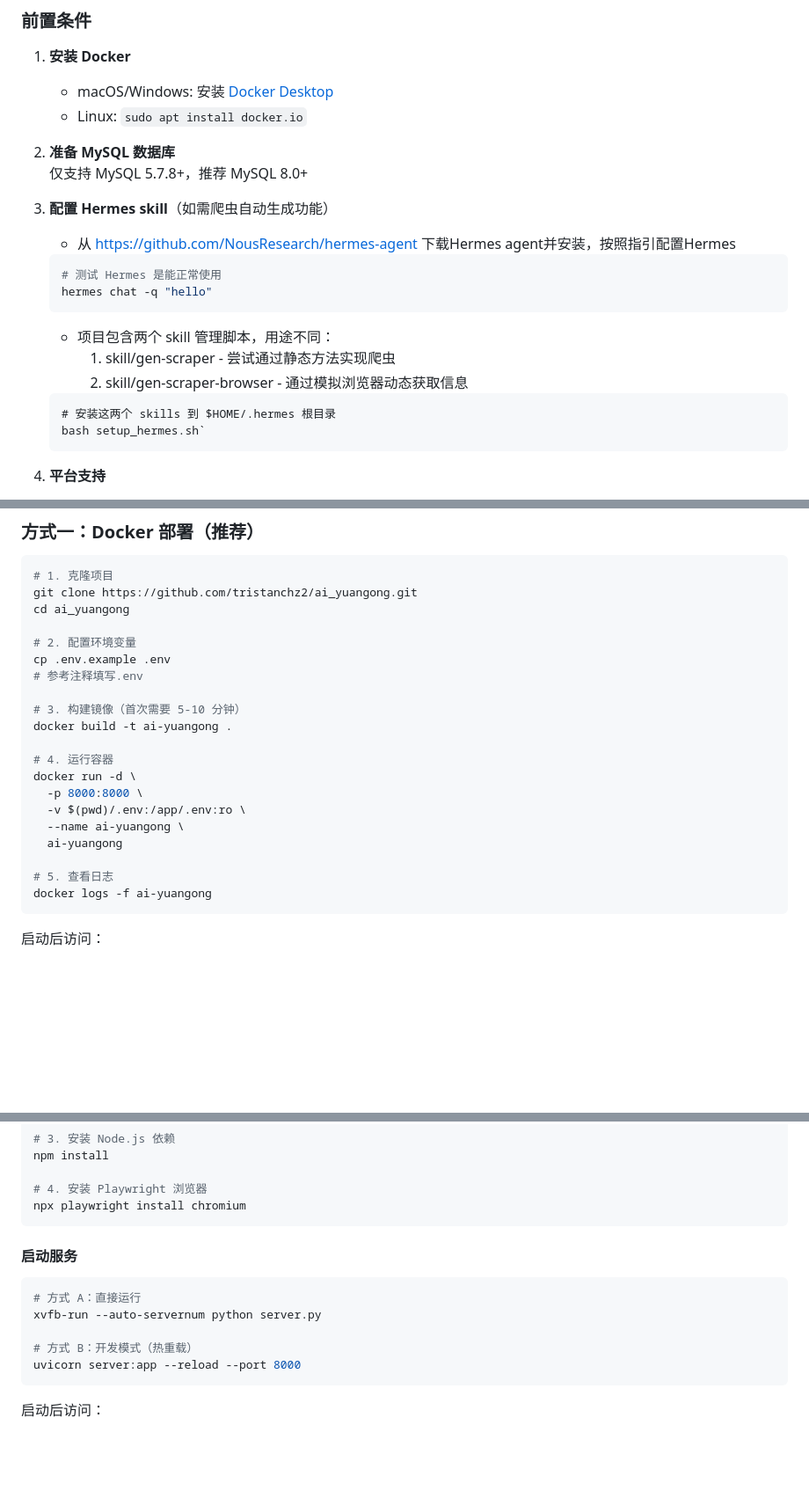
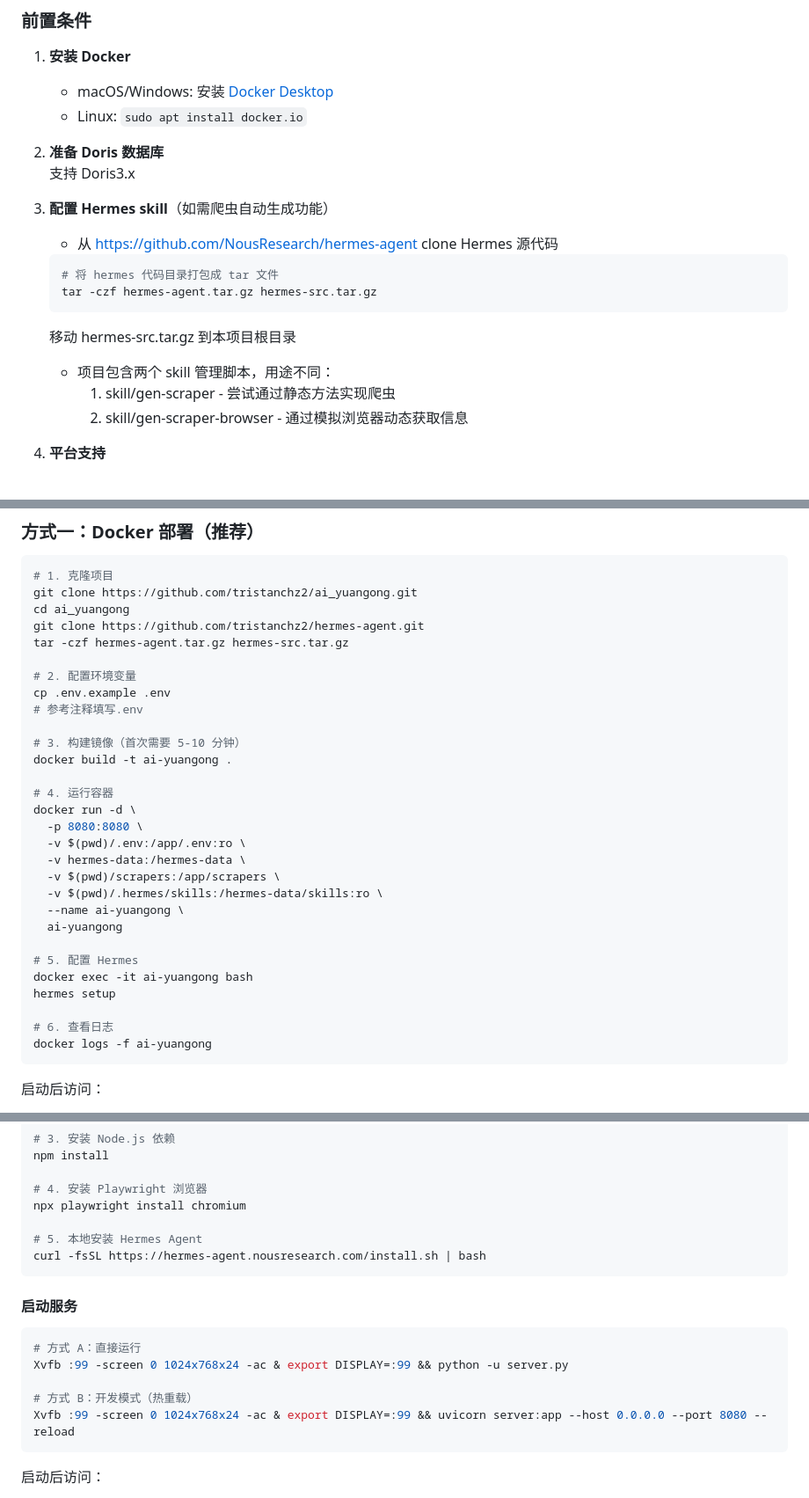
Before and after one commit to tristanchz2/ai_yuangong, a Markdown page: README.md, 3 parts joined by grey strips. Shown at 88% size. Drawn GitHub-style; blank space fills up the shorter version.

Commit message:
doc: update README.md

````diff
--- a/README.md
+++ b/README.md
@@ -44,22 +44,20 @@
    - macOS/Windows: 安装 [Docker Desktop](https://www.docker.com/products/docker-desktop/)
    - Linux: `sudo apt install docker.io`
 
-2. **准备 MySQL 数据库**
-   仅支持 MySQL 5.7.8+，推荐 MySQL 8.0+
+2. **准备 Doris 数据库**
+   支持 Doris3.x
 
 3. **配置 Hermes skill**（如需爬虫自动生成功能）
-   - 从 https://github.com/NousResearch/hermes-agent 下载Hermes agent并安装，按照指引配置Hermes
+   - 从 [https://github.com/NousResearch/hermes-agent](https://github.com/tristanchz2/hermes-agent) clone Hermes 源代码
    ```bash
-   # 测试 Hermes 是能正常使用
-   hermes chat -q "hello"
+   # 将 hermes 代码目录打包成 tar 文件
+   tar -czf hermes-agent.tar.gz hermes-src.tar.gz
    ```
+   移动 hermes-src.tar.gz 到本项目根目录
+
    - 项目包含两个 skill 管理脚本，用途不同：
       1. skill/gen-scraper - 尝试通过静态方法实现爬虫
       2. skill/gen-scraper-browser - 通过模拟浏览器动态获取信息
-   ```
-   # 安装这两个 skills 到 $HOME/.hermes 根目录
-   bash setup_hermes.sh`
-   ```
 
 5. **平台支持**
    - ✅ macOS：完全支持
@@ -78,6 +76,8 @@
 # 1. 克隆项目
 git clone https://github.com/tristanchz2/ai_yuangong.git
 cd ai_yuangong
+git clone https://github.com/tristanchz2/hermes-agent.git
+tar -czf hermes-agent.tar.gz hermes-src.tar.gz
 
 # 2. 配置环境变量
 cp .env.example .env
@@ -88,12 +88,19 @@ docker build -t ai-yuangong .
 
 # 4. 运行容器
 docker run -d \
-  -p 8000:8000 \
+  -p 8080:8080 \
   -v $(pwd)/.env:/app/.env:ro \
+  -v hermes-data:/hermes-data \
+  -v $(pwd)/scrapers:/app/scrapers \
+  -v $(pwd)/.hermes/skills:/hermes-data/skills:ro \
   --name ai-yuangong \
   ai-yuangong
 
-# 5. 查看日志
+# 5. 配置 Hermes
+docker exec -it ai-yuangong bash
+hermes setup
+
+# 6. 查看日志
 docker logs -f ai-yuangong
 ```
 
@@ -124,16 +131,19 @@ npm install
 
 # 4. 安装 Playwright 浏览器
 npx playwright install chromium
+
+# 5. 本地安装 Hermes Agent
+curl -fsSL https://hermes-agent.nousresearch.com/install.sh | bash
 ```
 
 #### 启动服务
 
 ```bash
 # 方式 A：直接运行
-xvfb-run --auto-servernum python server.py
+Xvfb :99 -screen 0 1024x768x24 -ac & export DISPLAY=:99 && python -u server.py
 
 # 方式 B：开发模式（热重载）
-uvicorn server:app --reload --port 8000
+Xvfb :99 -screen 0 1024x768x24 -ac & export DISPLAY=:99 && uvicorn server:app --host 0.0.0.0 --port 8080 --reload
 ```
 
 启动后访问：
````
Also changed, not shown: other parts of README.md (+3 -0 lines).
